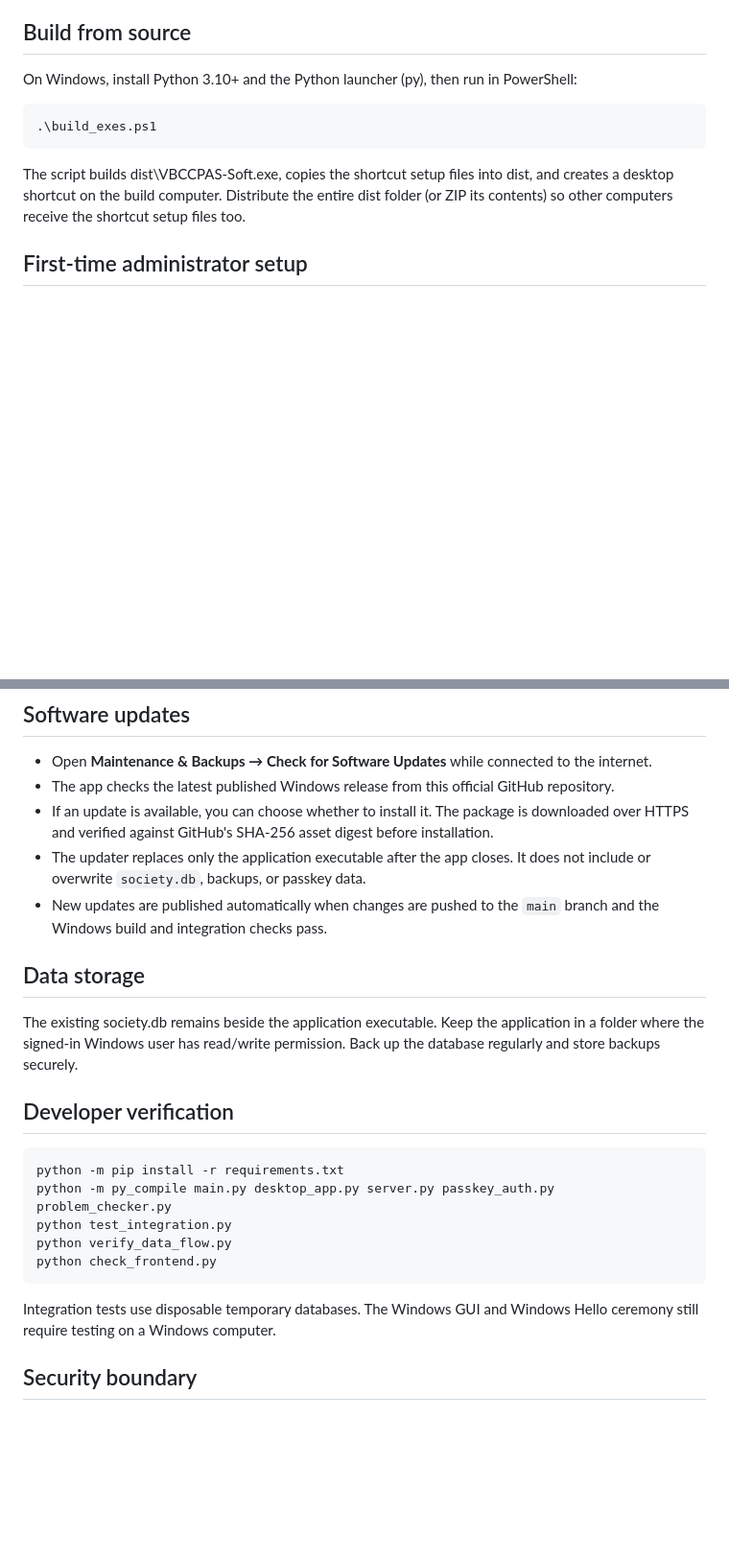
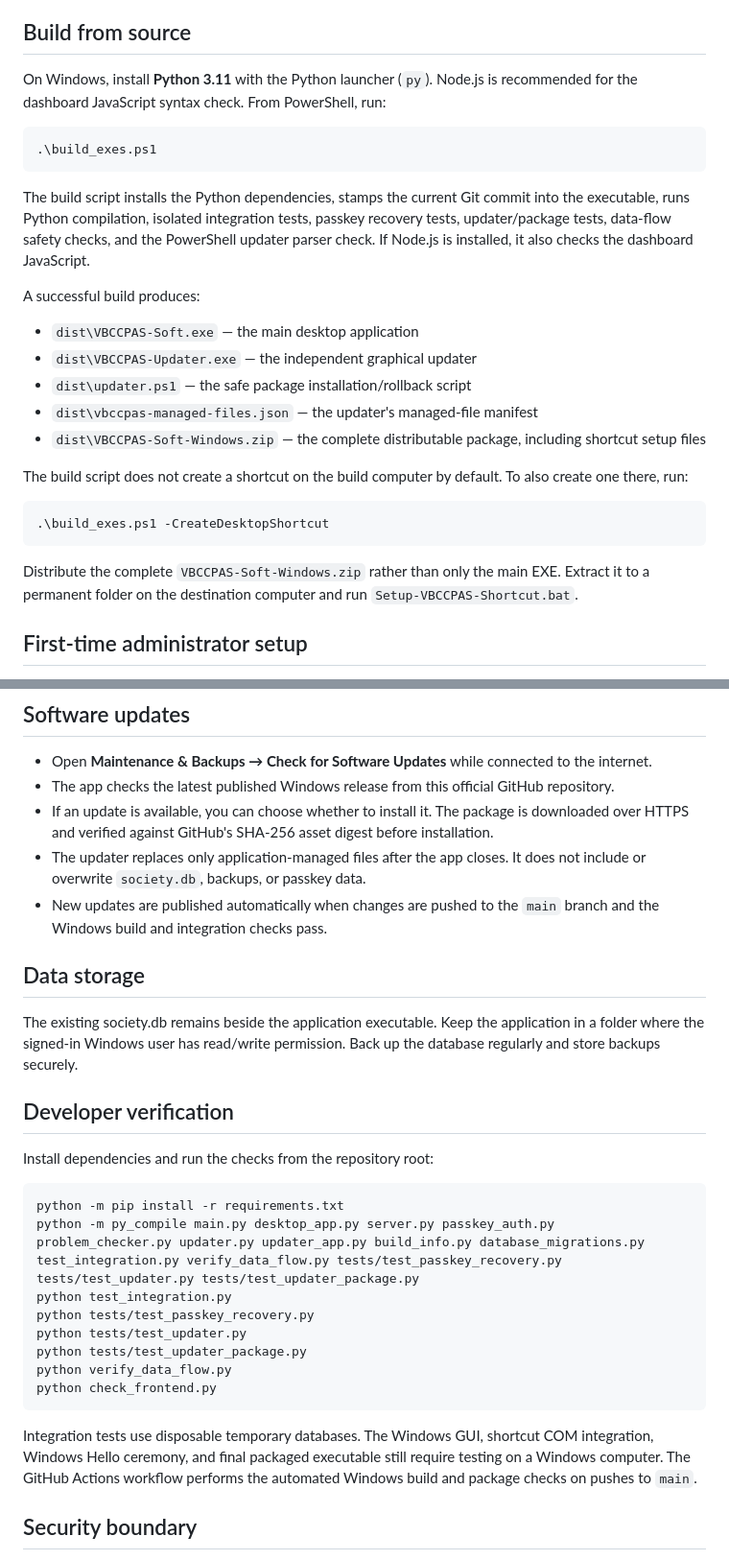
Before and after one commit to kithsenuth-del/vbccpas-soft, a Markdown page: README.md, 2 parts joined by grey strips. Shown at 96% size. GitHub-like rendering; blank space fills up the shorter version.

Commit message:
Document complete local Windows build and verification steps

```diff
--- a/README.md
+++ b/README.md
@@ -19,11 +19,25 @@ Do not move or delete the extracted application folder after creating the shortc
 
 ## Build from source
 
-On Windows, install Python 3.10+ and the Python launcher (py), then run in PowerShell:
+On Windows, install **Python 3.11** with the Python launcher (`py`). Node.js is recommended for the dashboard JavaScript syntax check. From PowerShell, run:
 
     .\build_exes.ps1
 
-The script builds dist\VBCCPAS-Soft.exe, copies the shortcut setup files into dist, and creates a desktop shortcut on the build computer. Distribute the entire dist folder (or ZIP its contents) so other computers receive the shortcut setup files too.
+The build script installs the Python dependencies, stamps the current Git commit into the executable, runs Python compilation, isolated integration tests, passkey recovery tests, updater/package tests, data-flow safety checks, and the PowerShell updater parser check. If Node.js is installed, it also checks the dashboard JavaScript.
+
+A successful build produces:
+
+- `dist\VBCCPAS-Soft.exe` — the main desktop application
+- `dist\VBCCPAS-Updater.exe` — the independent graphical updater
+- `dist\updater.ps1` — the safe package installation/rollback script
+- `dist\vbccpas-managed-files.json` — the updater's managed-file manifest
+- `dist\VBCCPAS-Soft-Windows.zip` — the complete distributable package, including shortcut setup files
+
+The build script does not create a shortcut on the build computer by default. To also create one there, run:
+
+    .\build_exes.ps1 -CreateDesktopShortcut
+
+Distribute the complete `VBCCPAS-Soft-Windows.zip` rather than only the main EXE. Extract it to a permanent folder on the destination computer and run `Setup-VBCCPAS-Shortcut.bat`.
 
 ## First-time administrator setup
 
@@ -45,7 +59,7 @@ The web dashboard uses a device-bound passkey and an in-memory eight-hour sessio
 - Open **Maintenance & Backups → Check for Software Updates** while connected to the internet.
 - The app checks the latest published Windows release from this official GitHub repository.
 - If an update is available, you can choose whether to install it. The package is downloaded over HTTPS and verified against GitHub's SHA-256 asset digest before installation.
-- The updater replaces only the application executable after the app closes. It does not include or overwrite `society.db`, backups, or passkey data.
+- The updater replaces only application-managed files after the app closes. It does not include or overwrite `society.db`, backups, or passkey data.
 - New updates are published automatically when changes are pushed to the `main` branch and the Windows build and integration checks pass.
 
 ## Data storage
@@ -54,13 +68,18 @@ The existing society.db remains beside the application executable. Keep the appl
 
 ## Developer verification
 
+Install dependencies and run the checks from the repository root:
+
     python -m pip install -r requirements.txt
-    python -m py_compile main.py desktop_app.py server.py passkey_auth.py problem_checker.py
+    python -m py_compile main.py desktop_app.py server.py passkey_auth.py problem_checker.py updater.py updater_app.py build_info.py database_migrations.py test_integration.py verify_data_flow.py tests/test_passkey_recovery.py tests/test_updater.py tests/test_updater_package.py
     python test_integration.py
+    python tests/test_passkey_recovery.py
+    python tests/test_updater.py
+    python tests/test_updater_package.py
     python verify_data_flow.py
     python check_frontend.py
 
-Integration tests use disposable temporary databases. The Windows GUI and Windows Hello ceremony still require testing on a Windows computer.
+Integration tests use disposable temporary databases. The Windows GUI, shortcut COM integration, Windows Hello ceremony, and final packaged executable still require testing on a Windows computer. The GitHub Actions workflow performs the automated Windows build and package checks on pushes to `main`.
 
 ## Security boundary
 
```
